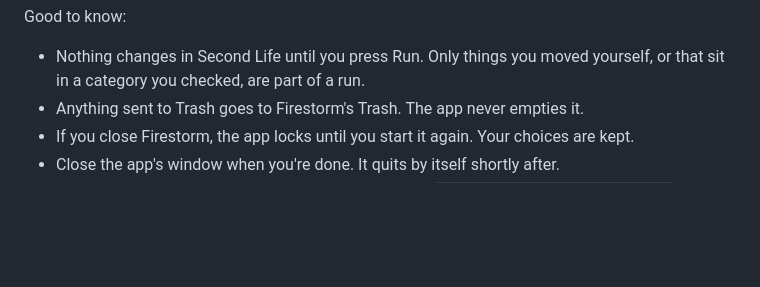
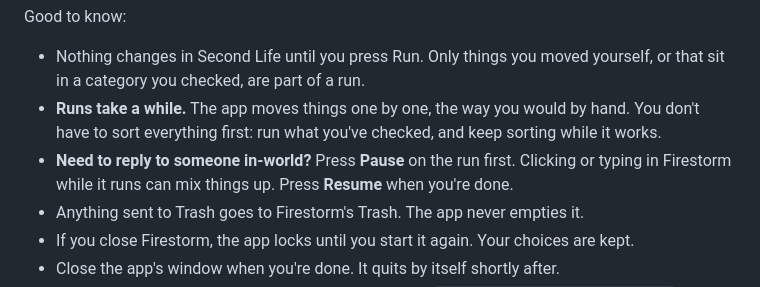
Before and after one commit to rialedevresl/inventory-buddy-desktop, a Markdown page: README.md, the part around the change. GitHub-like rendering; blank space fills up the shorter version.

Commit message:
Tips: runs take time, pause before using Firestorm

```diff
--- a/README.md
+++ b/README.md
@@ -66,6 +66,10 @@ Good to know:
 
 - Nothing changes in Second Life until you press Run. Only things you moved yourself, or that
   sit in a category you checked, are part of a run.
+- **Runs take a while.** The app moves things one by one, the way you would by hand. You don't
+  have to sort everything first: run what you've checked, and keep sorting while it works.
+- **Need to reply to someone in-world?** Press **Pause** on the run first. Clicking or typing in
+  Firestorm while it runs can mix things up. Press **Resume** when you're done.
 - Anything sent to Trash goes to Firestorm's Trash. The app never empties it.
 - If you close Firestorm, the app locks until you start it again. Your choices are kept.
 - Close the app's window when you're done. It quits by itself shortly after.
```
